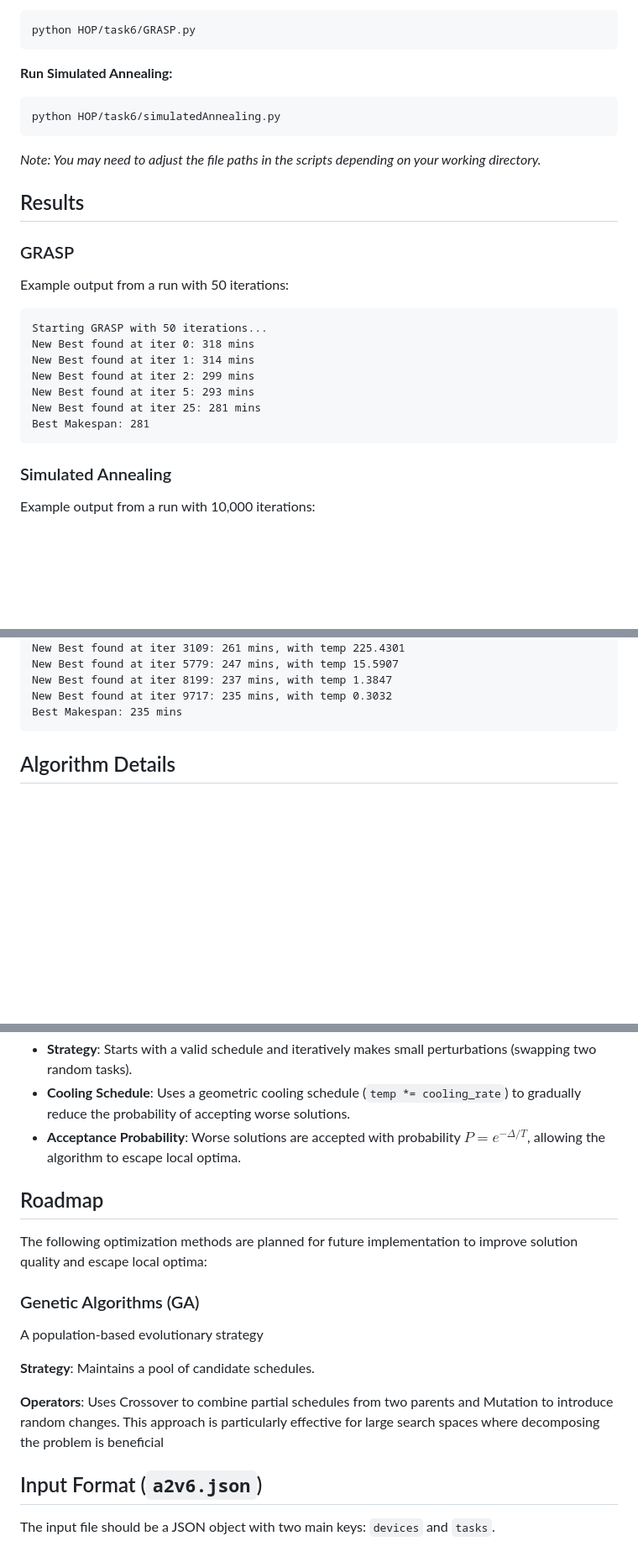
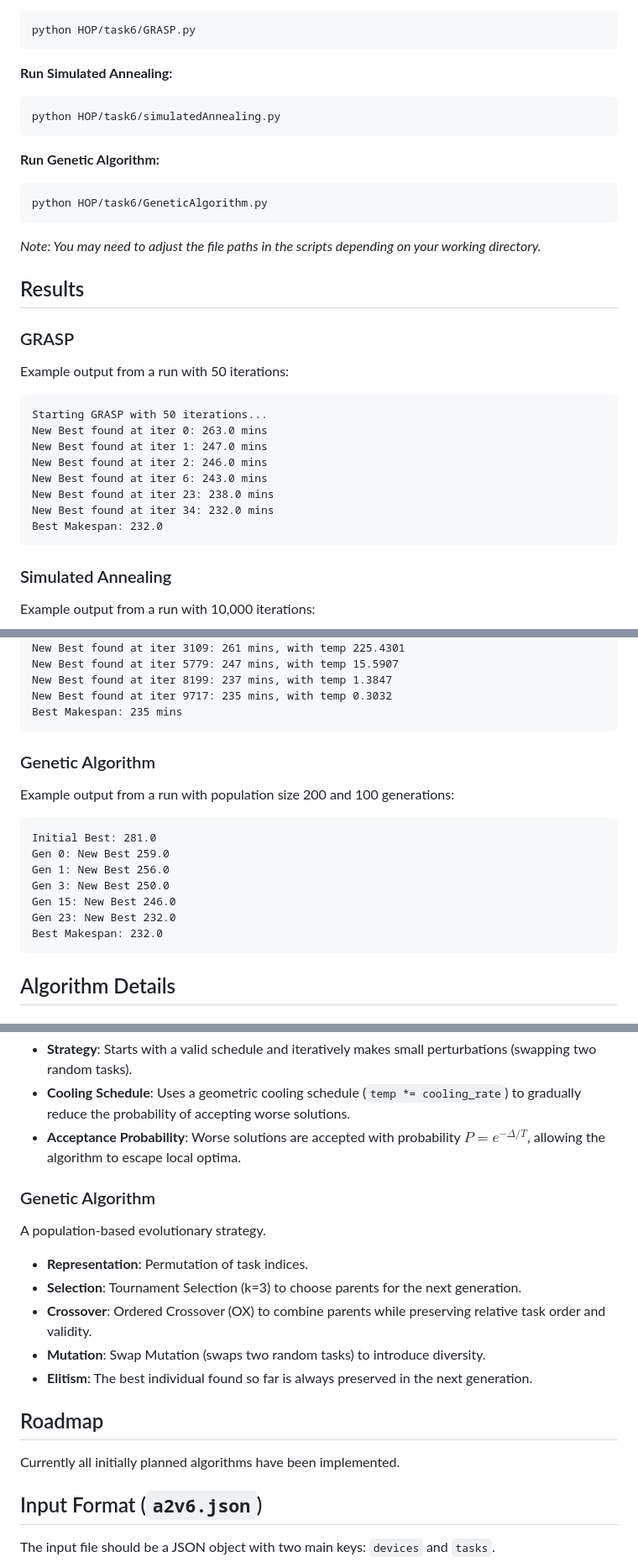
Before and after one commit to Archi831/TUKE-studies, a Markdown page: HOP/task6/README.md, 3 parts joined by grey strips. Shown at 84% size. Drawn GitHub-style; blank space fills up the shorter version.

Commit message:
Update README.md to include Genetic Algorithm implementation details and example output

````diff
--- a/HOP/task6/README.md
+++ b/HOP/task6/README.md
@@ -45,6 +47,11 @@ python HOP/task6/GRASP.py
 python HOP/task6/simulatedAnnealing.py
 ```
 
+**Run Genetic Algorithm:**
+```bash
+python HOP/task6/GeneticAlgorithm.py
+```
+
 *Note: You may need to adjust the file paths in the scripts depending on your working directory.*
 
 ## Results
@@ -54,12 +61,13 @@ Example output from a run with 50 iterations:
 
 ```text
 Starting GRASP with 50 iterations...
-New Best found at iter 0: 318 mins
-New Best found at iter 1: 314 mins
-New Best found at iter 2: 299 mins
-New Best found at iter 5: 293 mins
-New Best found at iter 25: 281 mins
-Best Makespan: 281
+New Best found at iter 0: 263.0 mins
+New Best found at iter 1: 247.0 mins
+New Best found at iter 2: 246.0 mins
+New Best found at iter 6: 243.0 mins
+New Best found at iter 23: 238.0 mins
+New Best found at iter 34: 232.0 mins
+Best Makespan: 232.0
 ```
 
 ### Simulated Annealing
@@ -80,6 +88,19 @@ New Best found at iter 5779: 247 mins, with temp 15.5907
 New Best found at iter 8199: 237 mins, with temp 1.3847
 New Best found at iter 9717: 235 mins, with temp 0.3032
 Best Makespan: 235 mins
+```
+
+### Genetic Algorithm
+Example output from a run with population size 200 and 100 generations:
+
+```text
+Initial Best: 281.0
+Gen 0: New Best 259.0
+Gen 1: New Best 256.0
+Gen 3: New Best 250.0
+Gen 15: New Best 246.0
+Gen 23: New Best 232.0
+Best Makespan: 232.0
 ```
 
 ## Algorithm Details
@@ -106,16 +127,18 @@ A trajectory-based method inspired by thermodynamics.
 - **Cooling Schedule**: Uses a geometric cooling schedule (`temp *= cooling_rate`) to gradually reduce the probability of accepting worse solutions.
 - **Acceptance Probability**: Worse solutions are accepted with probability $P = e^{-\Delta / T}$, allowing the algorithm to escape local optima.
 
+### Genetic Algorithm
+A population-based evolutionary strategy.
+
+- **Representation**: Permutation of task indices.
+- **Selection**: Tournament Selection (k=3) to choose parents for the next generation.
+- **Crossover**: Ordered Crossover (OX) to combine parents while preserving relative task order and validity.
+- **Mutation**: Swap Mutation (swaps two random tasks) to introduce diversity.
+- **Elitism**: The best individual found so far is always preserved in the next generation.
+
 ## Roadmap
 
-The following optimization methods are planned for future implementation to improve solution quality and escape local optima:
-
-### Genetic Algorithms (GA)
-A population-based evolutionary strategy
-
-**Strategy**: Maintains a pool of candidate schedules.
-
-**Operators**: Uses Crossover to combine partial schedules from two parents and Mutation to introduce random changes. This approach is particularly effective for large search spaces where decomposing the problem is beneficial
+Currently all initially planned algorithms have been implemented.
 
 ## Input Format (`a2v6.json`)
 
````
Also changed, not shown: other parts of HOP/task6/README.md (+3 -1 lines).
